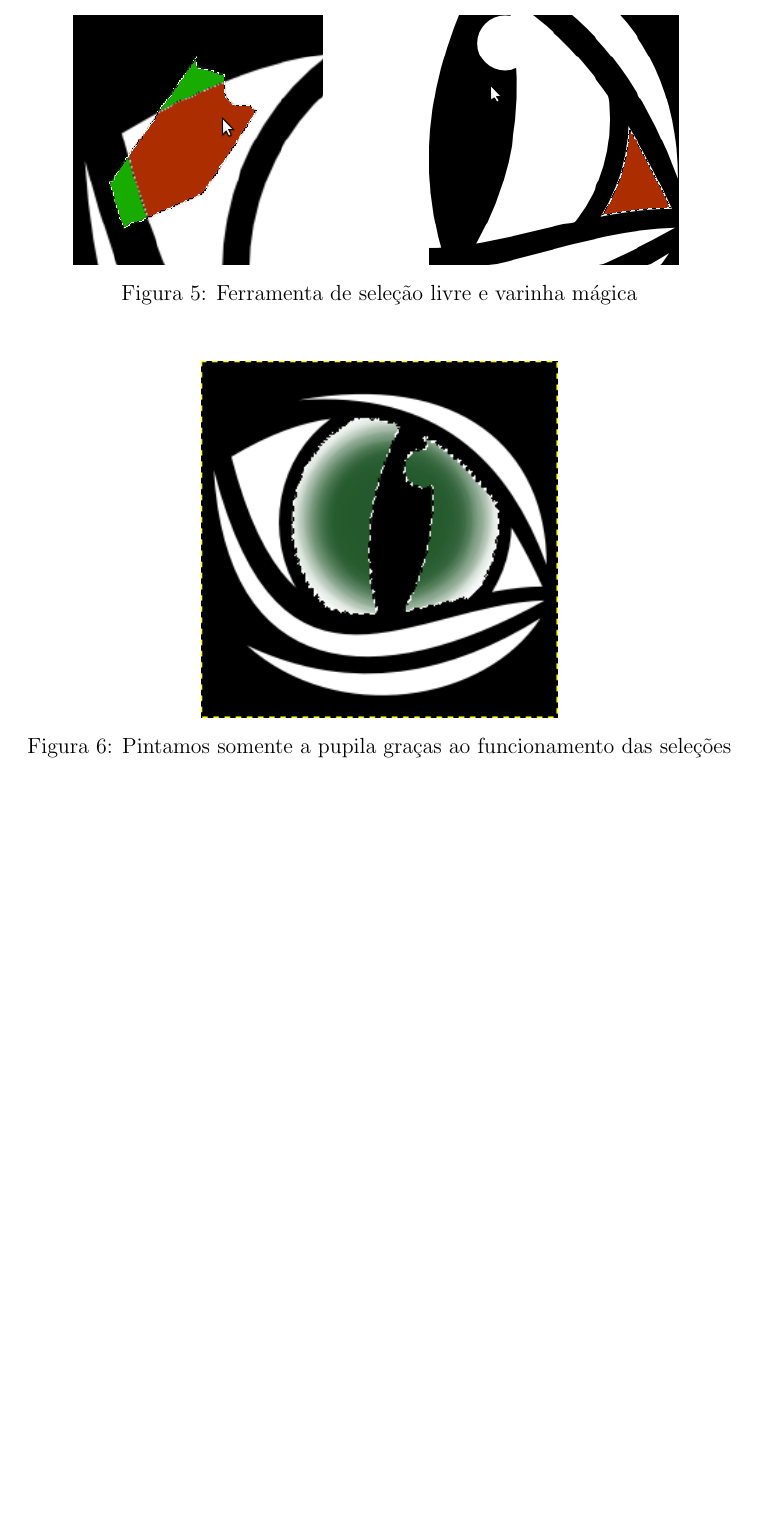
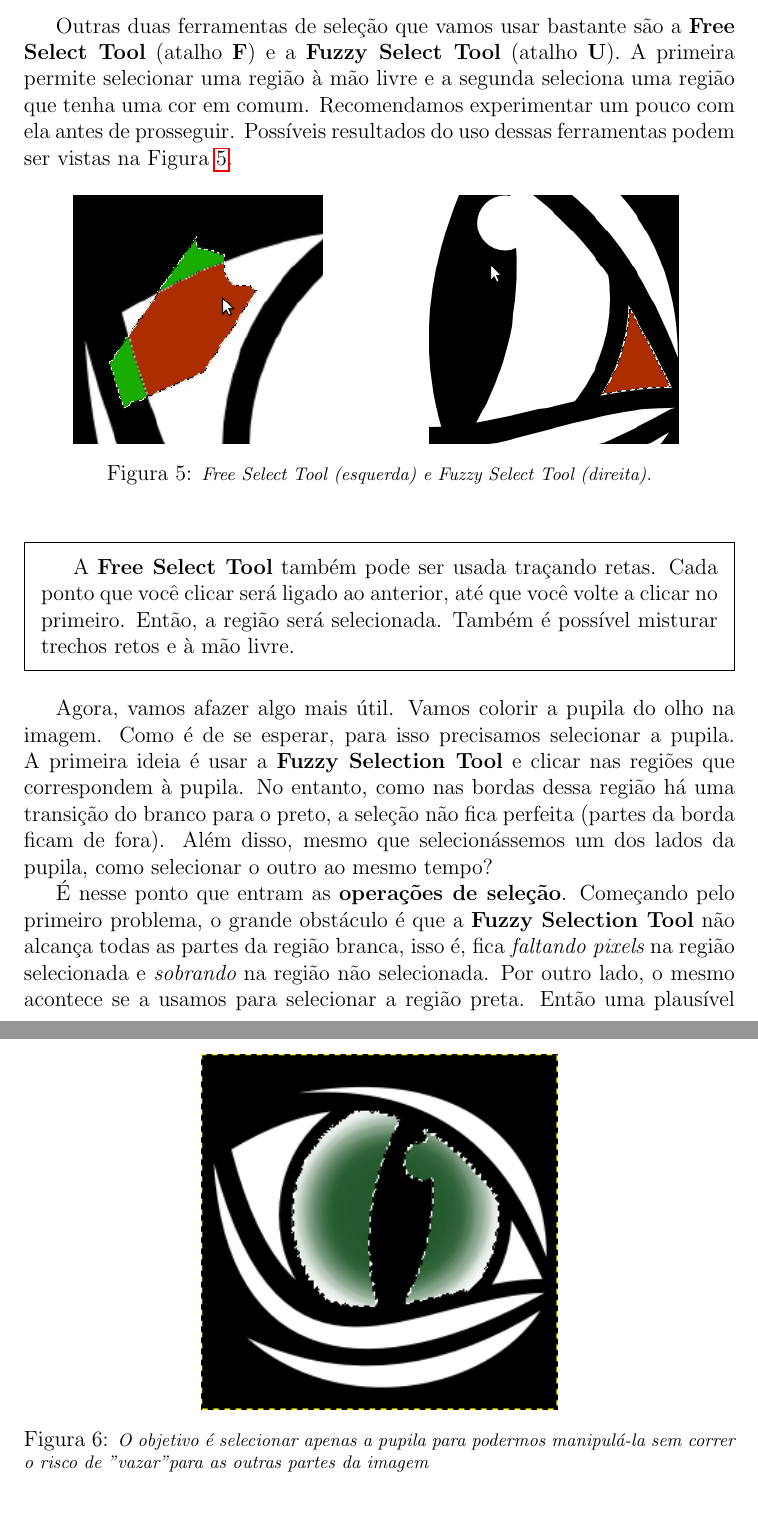
Before and after one commit to uspgamedev/Tutoriais, a LaTeX document (gimp/apostila-gimp.tex): part of page 7 of 14 before the commit and two parts of pages 7 and 8 of 16 after it, the two joined at a grey line, cut at the place of the change, the shorter picture padded with empty space. Compiled offline with pdfLaTeX.

Commit message:
Introduction halfway done.

```diff
--- a/gimp/apostila-gimp.tex
+++ b/gimp/apostila-gimp.tex
@@ -177,4 +191,12 @@
-    \begin{figure}[H]
+
+    Outras duas ferramentas de seleção que vamos usar bastante são a {\bf
+    Free Select Tool} (atalho {\bf F}) e a {\bf Fuzzy Select Tool} (atalho
+    {\bf U}). A primeira permite selecionar uma região à mão livre e a segunda
+    seleciona uma região que tenha uma cor em comum. Recomendamos experimentar
+    um pouco com ela antes de prosseguir. Possíveis resultados do uso dessas
+    ferramentas podem ser vistas na Figura \ref{fig:select_tools}.
+
+    \begin{figure}[h]
       \centering
       \begin{subfigure}{.5\textwidth}
         \centering
@@ -184,18 +206,46 @@
       \begin{subfigure}{.5\textwidth}
         \centering
         \includegraphics[width=.7\linewidth]{screenshots/03-fuzzy_select.png}
-        %\caption{Depois}
         \label{fig:fuzzy_select}
       \end{subfigure}
-      \caption{Ferramenta de seleção livre e varinha mágica}
+      \caption{
+        \footnotesize
+        \it
+        Free Select Tool (esquerda) e Fuzzy Select Tool (direita).
+      }
       \label{fig:select_tools}
     \end{figure}
-    %% 3) Operações de conjunto: inversão (CTRL+I), conjunção (SHIFT), disjunção
-    %%    (CTRL+SHIFT) e diferença (CTRL).
-    %% 4) Selecionar o olho e pintar a pupila.
-    \begin{figure}[H]
+
+    \begin{framed}
+      A {\bf Free Select Tool} também pode ser usada traçando retas. Cada ponto
+      que você clicar será ligado ao anterior, até que você volte a clicar no
+      primeiro. Então, a região será selecionada. Também é possível misturar
+      trechos retos e à mão livre.
+    \end{framed}
+
+    Agora, vamos afazer algo mais útil. Vamos colorir a pupila do olho na
+    imagem. Como é de se esperar, para isso precisamos selecionar a pupila. A
+    primeira ideia é usar a {\bf Fuzzy Selection Tool} e clicar nas regiões que
+    correspondem à pupila. No entanto, como nas bordas dessa região há uma
+    transição do branco para o preto, a seleção não fica perfeita (partes da
+    borda ficam de fora). Além disso, mesmo que selecionássemos um dos lados da
+    pupila, como selecionar o outro ao mesmo tempo?
+
+    \begin{figure}[h]
       \centering
       \includegraphics[width=.5\textwidth]{screenshots/04-pupil.png}
-      \caption{Pintamos somente a pupila graças ao funcionamento das seleções}
+      \caption{
+        \footnotesize
+        \it
+        O objetivo é selecionar apenas a pupila para podermos manipulá-la sem
+        correr o risco de "vazar" para as outras partes da imagem
+      }
       \label{fig:pupil}
     \end{figure}
+
+    É nesse ponto que entram as {\bf operações de seleção}. Começando pelo
+    primeiro problema, o grande obstáculo é que a {\bf Fuzzy Selection Tool} não
+    alcança todas as partes da região branca, isso é, fica {\it faltando pixels}
+    na região selecionada e {\it sobrando} na região não selecionada. Por outro
+    lado, o mesmo acontece se a usamos para selecionar a região preta. Então uma
+    plausível solução seria pegarmos o {\it inverso} da região preta. A {\bf
```
Also changed, not shown: gimp/apostila-gimp.tex (87 more changed lines).
